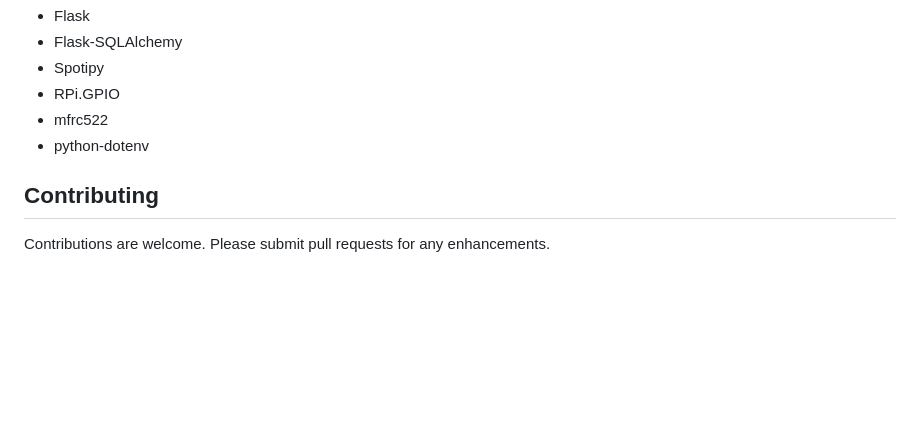
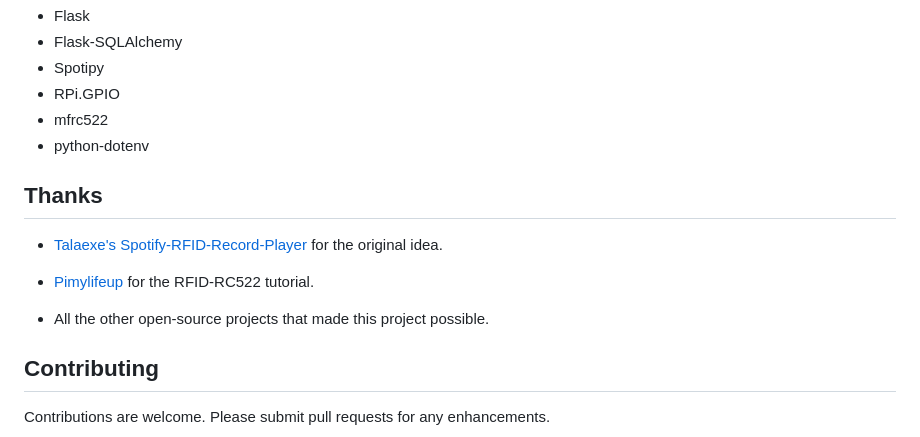
Before and after one commit to AidenStickney/modern-record-player, a Markdown page: README.md, the part around the change. Rendered like a GitHub page; blank space fills up the shorter version.

Commit message:
Thanks section in readme

```diff
--- a/README.md
+++ b/README.md
@@ -179,6 +179,14 @@ Ensure that `SECRET_KEY` is set to a secure, random value to protect session dat
 - mfrc522
 - python-dotenv
 
+## Thanks
+
+- [Talaexe's Spotify-RFID-Record-Player](https://github.com/talaexe/Spotify-RFID-Record-Player) for the original idea.
+
+- [Pimylifeup](https://pimylifeup.com/raspberry-pi-rfid-rc522/) for the RFID-RC522 tutorial.
+
+- All the other open-source projects that made this project possible.
+
 ## Contributing
 
 Contributions are welcome. Please submit pull requests for any enhancements.
```
